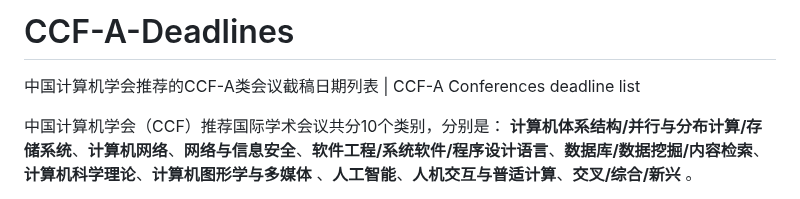
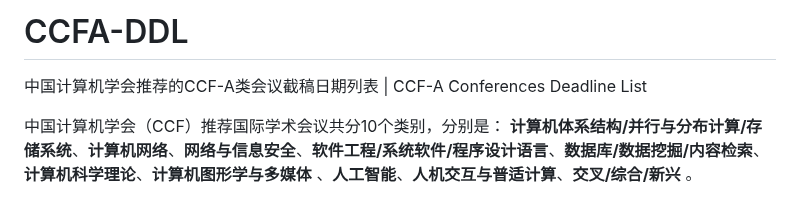
Before and after one commit to Allenpandas/BJTU-CS-Notebook, a Markdown page: README.md, the part around the change. GitHub-like rendering.

```diff
--- a/README.md
+++ b/README.md
@@ -1,5 +1,5 @@
-# CCF-A-Deadlines
-中国计算机学会推荐的CCF-A类会议截稿日期列表 | CCF-A Conferences deadline list
+# CCFA-DDL
+中国计算机学会推荐的CCF-A类会议截稿日期列表 | CCF-A Conferences Deadline List
 
 中国计算机学会（CCF）推荐国际学术会议共分10个类别，分别是：
  **计算机体系结构/并行与分布计算/存储系统**、**计算机网络**、**网络与信息安全**、**软件工程/系统软件/程序设计语言**、**数据库/数据挖掘/内容检索**、**计算机科学理论**、**计算机图形学与多媒体** 、**人工智能**、**人机交互与普适计算**、**交叉/综合/新兴** 。
```
